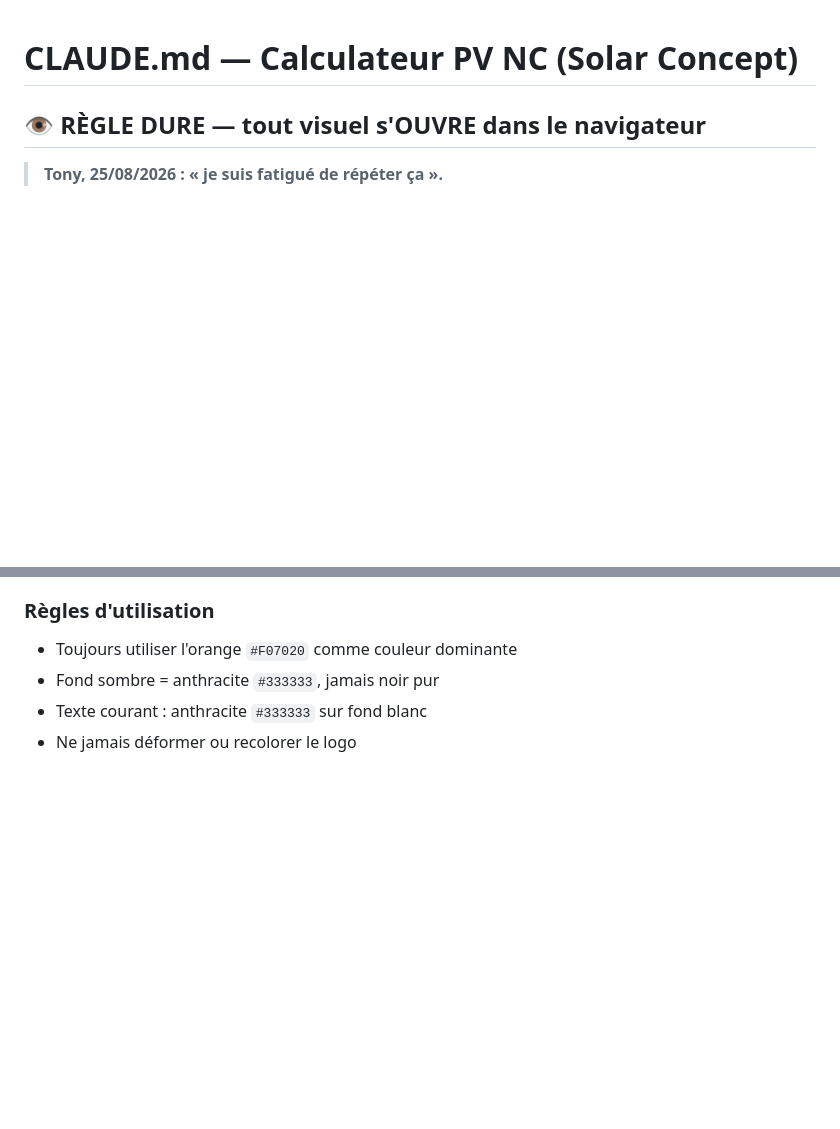
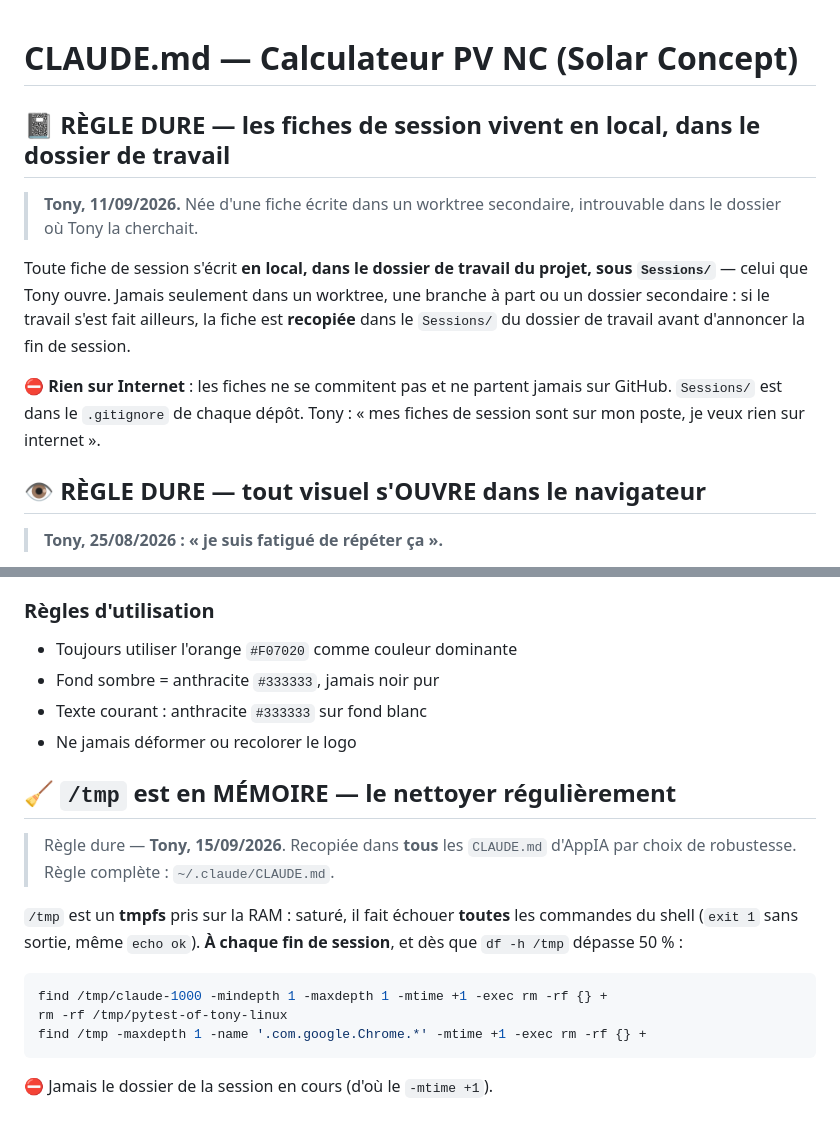
Before and after one commit to Mackrash/application-GitHub-Claude-Code, a Markdown page: CLAUDE.md, 2 parts joined by grey strips. Drawn GitHub-style; blank space fills up the shorter version.

Commit message:
docs(claude-md): /tmp est en mémoire, le nettoyer à chaque fin de session
Co-Authored-By: Claude Opus 5 (1M context) <noreply@anthropic.com>
Claude-Session: https://claude.ai/code/session_01GjuQgxFamMbVG15u23pNzu

````diff
--- a/CLAUDE.md
+++ b/CLAUDE.md
@@ -1,4 +1,19 @@
 # CLAUDE.md — Calculateur PV NC (Solar Concept)
+
+## 📓 RÈGLE DURE — les fiches de session vivent en local, dans le dossier de travail
+
+> **Tony, 11/09/2026.** Née d'une fiche écrite dans un worktree secondaire, introuvable dans le
+> dossier où Tony la cherchait.
+
+Toute fiche de session s'écrit **en local, dans le dossier de travail du projet, sous `Sessions/`**
+— celui que Tony ouvre. Jamais seulement dans un worktree, une branche à part ou un dossier
+secondaire : si le travail s'est fait ailleurs, la fiche est **recopiée** dans le `Sessions/` du
+dossier de travail avant d'annoncer la fin de session.
+
+⛔ **Rien sur Internet** : les fiches ne se commitent pas et ne partent jamais sur GitHub.
+`Sessions/` est dans le `.gitignore` de chaque dépôt. Tony : « mes fiches de session sont sur
+mon poste, je veux rien sur internet ».
+
 
 ## 👁️ RÈGLE DURE — tout visuel s'OUVRE dans le navigateur
 
@@ -391,3 +406,20 @@ Ces images contiennent les specs (capacité, puissance, DoD, garantie) utiles po
 - Fond sombre = anthracite `#333333`, jamais noir pur
 - Texte courant : anthracite `#333333` sur fond blanc
 - Ne jamais déformer ou recolorer le logo
+
+## 🧹 `/tmp` est en MÉMOIRE — le nettoyer régulièrement
+
+> Règle dure — **Tony, 15/09/2026**. Recopiée dans **tous** les `CLAUDE.md` d'AppIA par choix
+> de robustesse. Règle complète : `~/.claude/CLAUDE.md`.
+
+`/tmp` est un **tmpfs** pris sur la RAM : saturé, il fait échouer **toutes** les commandes du
+shell (`exit 1` sans sortie, même `echo ok`). **À chaque fin de session**, et dès que
+`df -h /tmp` dépasse 50 % :
+
+```bash
+find /tmp/claude-1000 -mindepth 1 -maxdepth 1 -mtime +1 -exec rm -rf {} +
+rm -rf /tmp/pytest-of-tony-linux
+find /tmp -maxdepth 1 -name '.com.google.Chrome.*' -mtime +1 -exec rm -rf {} +
+```
+
+⛔ Jamais le dossier de la session en cours (d'où le `-mtime +1`).
````
